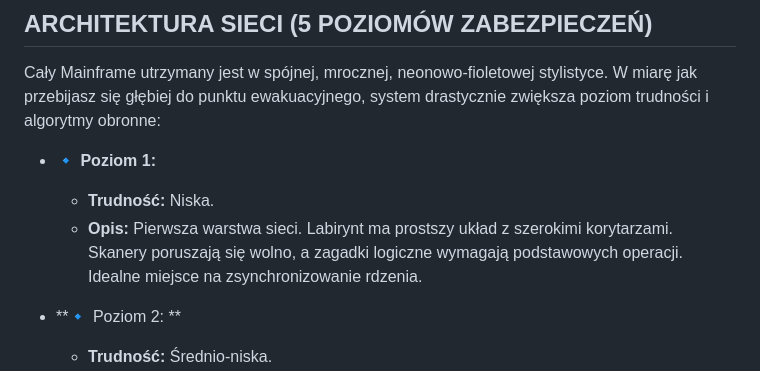
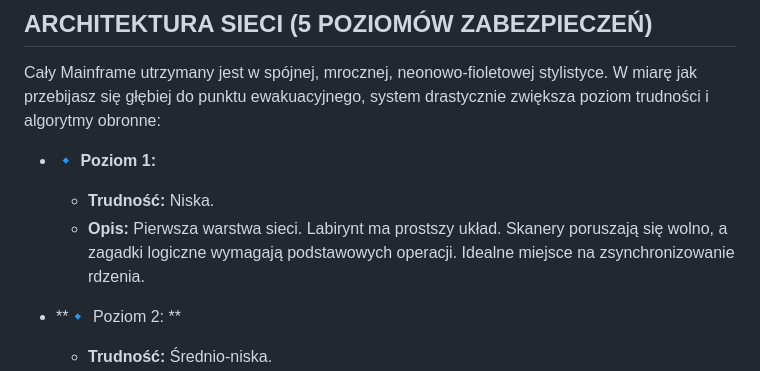
Before and after one commit to ZellnerJ/zeg-game, a Markdown page: README.md, the part around the change. Drawn GitHub-style.

Commit message:
Poprawki

```diff
--- a/README.md
+++ b/README.md
@@ -80,7 +80,7 @@ Cały Mainframe utrzymany jest w spójnej, mrocznej, neonowo-fioletowej stylisty
 
 * **🔹 Poziom 1:**
   * **Trudność:** Niska.
-  * **Opis:** Pierwsza warstwa sieci. Labirynt ma prostszy układ z szerokimi korytarzami. Skanery poruszają się wolno, a zagadki logiczne wymagają podstawowych operacji. Idealne miejsce na zsynchronizowanie rdzenia.
+  * **Opis:** Pierwsza warstwa sieci. Labirynt ma prostszy układ. Skanery poruszają się wolno, a zagadki logiczne wymagają podstawowych operacji. Idealne miejsce na zsynchronizowanie rdzenia.
 
 * **🔹 Poziom 2: **
   * **Trudność:** Średnio-niska.
```
